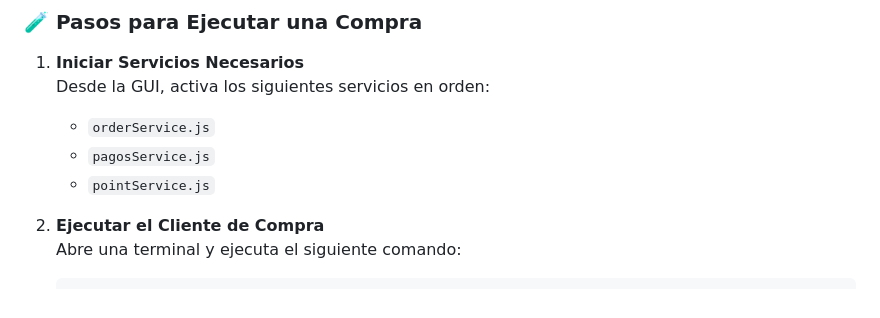
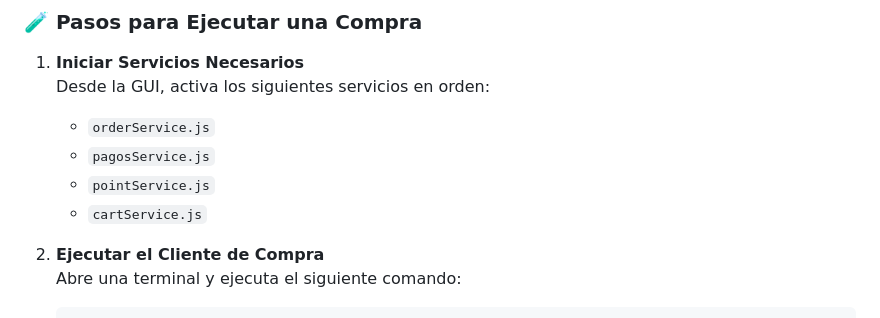
Before and after one commit to tiagomedi/ASAI-VirtualFit, a Markdown page: README.md, the part around the change. GitHub-like rendering.

```diff
--- a/README.md
+++ b/README.md
@@ -188,6 +188,7 @@ Para simular una compra dentro del ecosistema de Virtual Fit, se deben activar y
    - `orderService.js`
    - `pagosService.js`
    - `pointService.js`
+   - `cartService.js`
 
 2. **Ejecutar el Cliente de Compra**
    Abre una terminal y ejecuta el siguiente comando:
```
